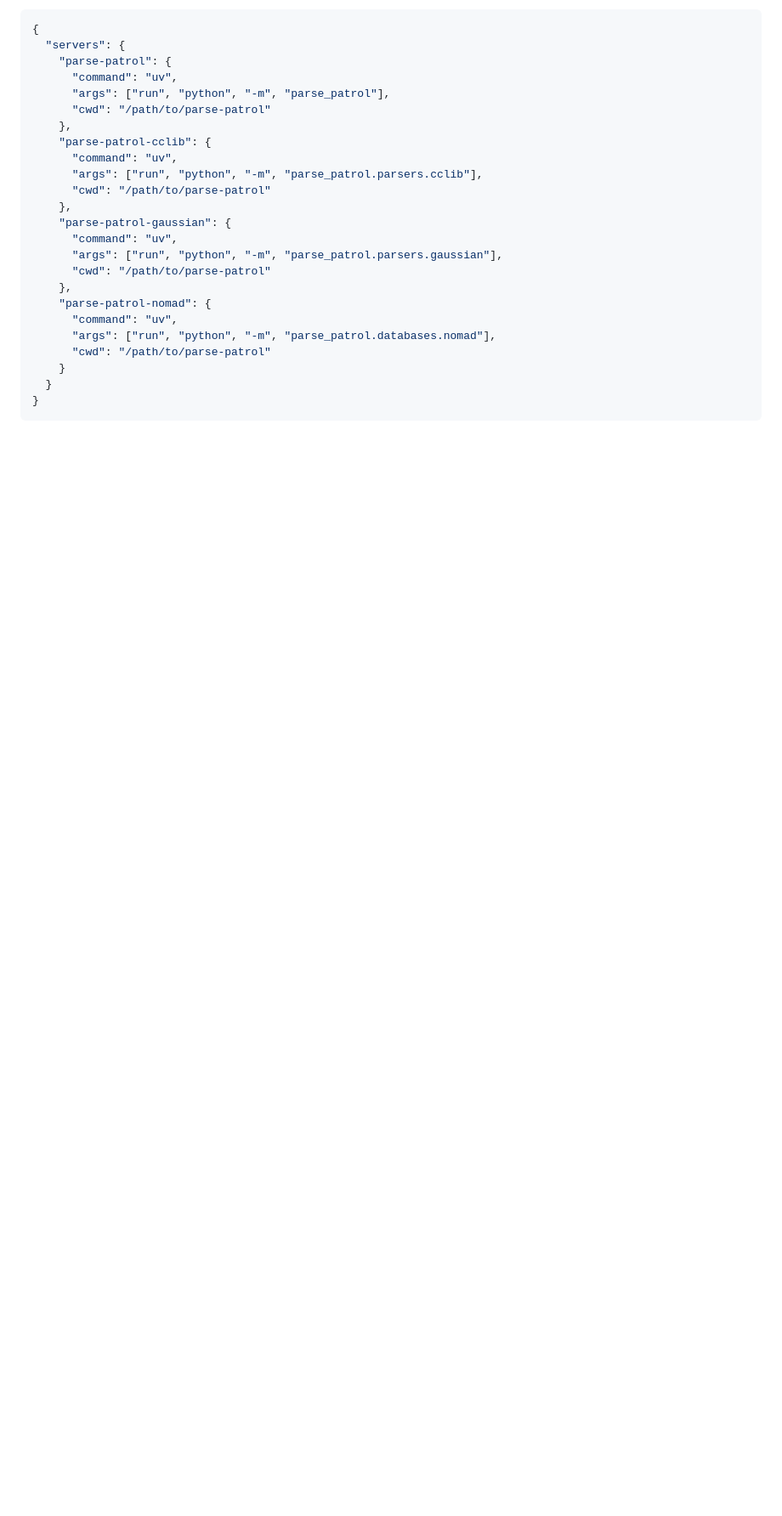
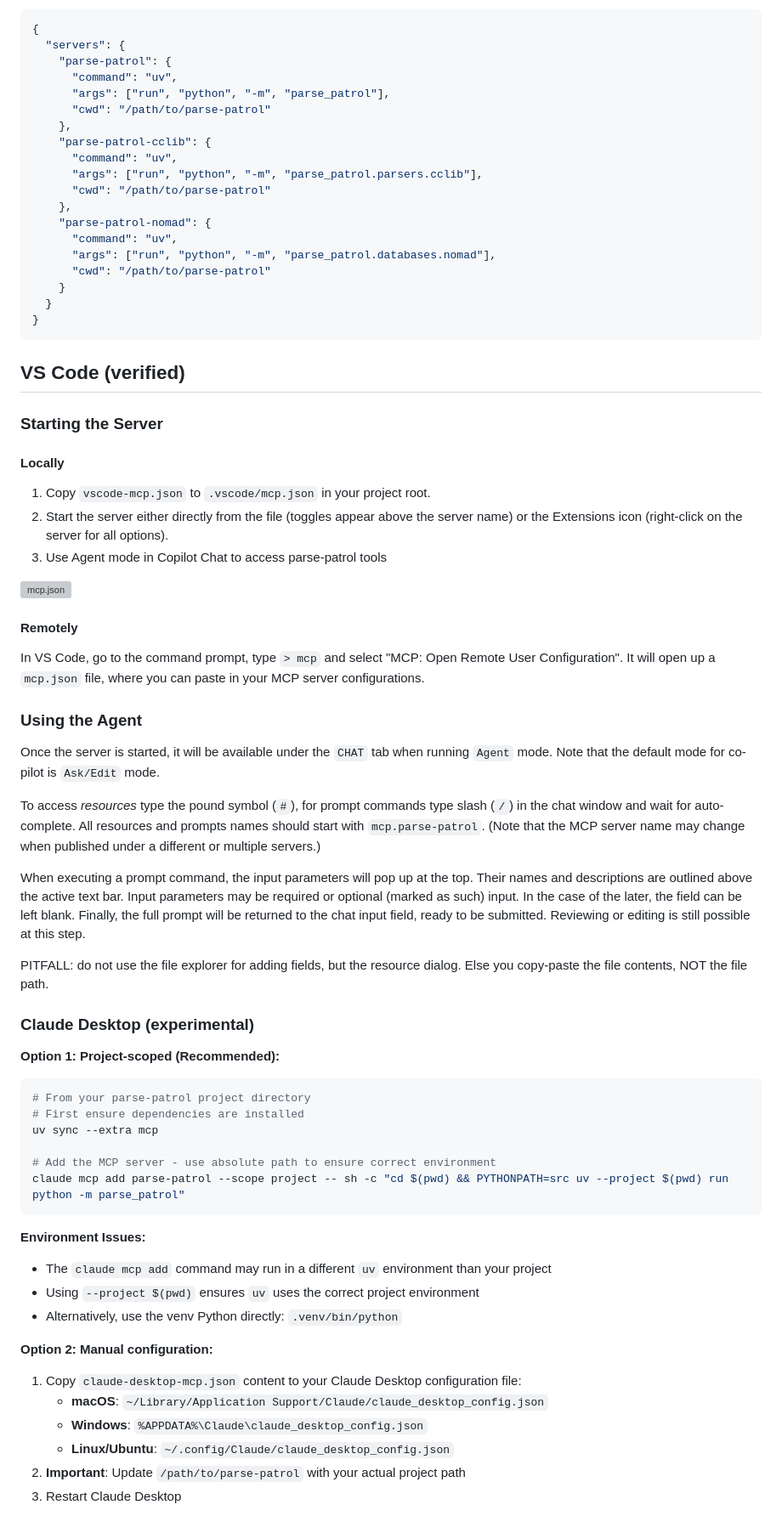
Before and after one commit to ndaelman-hu/parse-patrol, a Markdown page: templates/README.md, the part around one of its changes. Shown at 85% size. Rendered like a GitHub page; blank space fills up the shorter version; grey boxes are pictures that could not be loaded.

Commit message:
Edit specialized READMEs
Changes to be committed:
	modified:   templates/README.md
	modified:   tests/README.md

````diff
--- a/templates/README.md
+++ b/templates/README.md
@@ -74,11 +26,6 @@ For testing specific parsers, you can add individual server configurations:
       "args": ["run", "python", "-m", "parse_patrol.parsers.cclib"],
       "cwd": "/path/to/parse-patrol"
     },
-    "parse-patrol-gaussian": {
-      "command": "uv",
-      "args": ["run", "python", "-m", "parse_patrol.parsers.gaussian"],
-      "cwd": "/path/to/parse-patrol"
-    },
     "parse-patrol-nomad": {
       "command": "uv",
       "args": ["run", "python", "-m", "parse_patrol.databases.nomad"],
@@ -87,3 +34,68 @@ For testing specific parsers, you can add individual server configurations:
   }
 }
 ```
+
+## VS Code (verified)
+
+### Starting the Server
+
+#### Locally
+
+1. Copy `vscode-mcp.json` to `.vscode/mcp.json` in your project root.
+2. Start the server either directly from the file (toggles appear above the server name) or the Extensions icon (right-click on the server for all options).
+3. Use Agent mode in Copilot Chat to access parse-patrol tools
+
+![mcp.json](assets/images/mcp_json.png)
+
+#### Remotely
+
+In VS Code, go to the command prompt, type `> mcp` and select "MCP: Open Remote User Configuration".
+It will open up a `mcp.json` file, where you can paste in your MCP server configurations.
+
+### Using the Agent
+
+Once the server is started, it will be available under the `CHAT` tab when running `Agent` mode.
+Note that the default mode for co-pilot is `Ask/Edit` mode.
+
+To access *resources* type the pound symbol (`#`), for prompt commands type slash (`/`) in the chat window and wait for auto-complete.
+All resources and prompts names should start with `mcp.parse-patrol`.
+(Note that the MCP server name may change when published under a different or multiple servers.)
+
+When executing a prompt command, the input parameters will pop up at the top.
+Their names and descriptions are outlined above the active text bar.
+Input parameters may be required or optional (marked as such) input.
+In the case of the later, the field can be left blank.
+Finally, the full prompt will be returned to the chat input field, ready to be submitted.
+Reviewing or editing is still possible at this step.
+
+PITFALL: do not use the file explorer for adding fields, but the resource dialog.
+Else you copy-paste the file contents, NOT the file path.
+
+### Claude Desktop (experimental)
+
+**Option 1: Project-scoped (Recommended):**
+
+```bash
+# From your parse-patrol project directory
+# First ensure dependencies are installed
+uv sync --extra mcp
+
+# Add the MCP server - use absolute path to ensure correct environment
+claude mcp add parse-patrol --scope project -- sh -c "cd $(pwd) && PYTHONPATH=src uv --project $(pwd) run python -m parse_patrol"
+```
+
+**Environment Issues:**
+
+- The `claude mcp add` command may run in a different `uv` environment than your project
+- Using `--project $(pwd)` ensures `uv` uses the correct project environment
+- Alternatively, use the venv Python directly: `.venv/bin/python`
+
+**Option 2: Manual configuration:**
+
+1. Copy `claude-desktop-mcp.json` content to your Claude Desktop configuration file:
+   - **macOS**: `~/Library/Application Support/Claude/claude_desktop_config.json`
+   - **Windows**: `%APPDATA%\Claude\claude_desktop_config.json`
+   - **Linux/Ubuntu**: `~/.config/Claude/claude_desktop_config.json`
+2. **Important**: Update `/path/to/parse-patrol` with your actual project path
+3. Restart Claude Desktop
+
````
Also changed, not shown: other parts of templates/README.md (+31 -55 lines), 1 other file.
